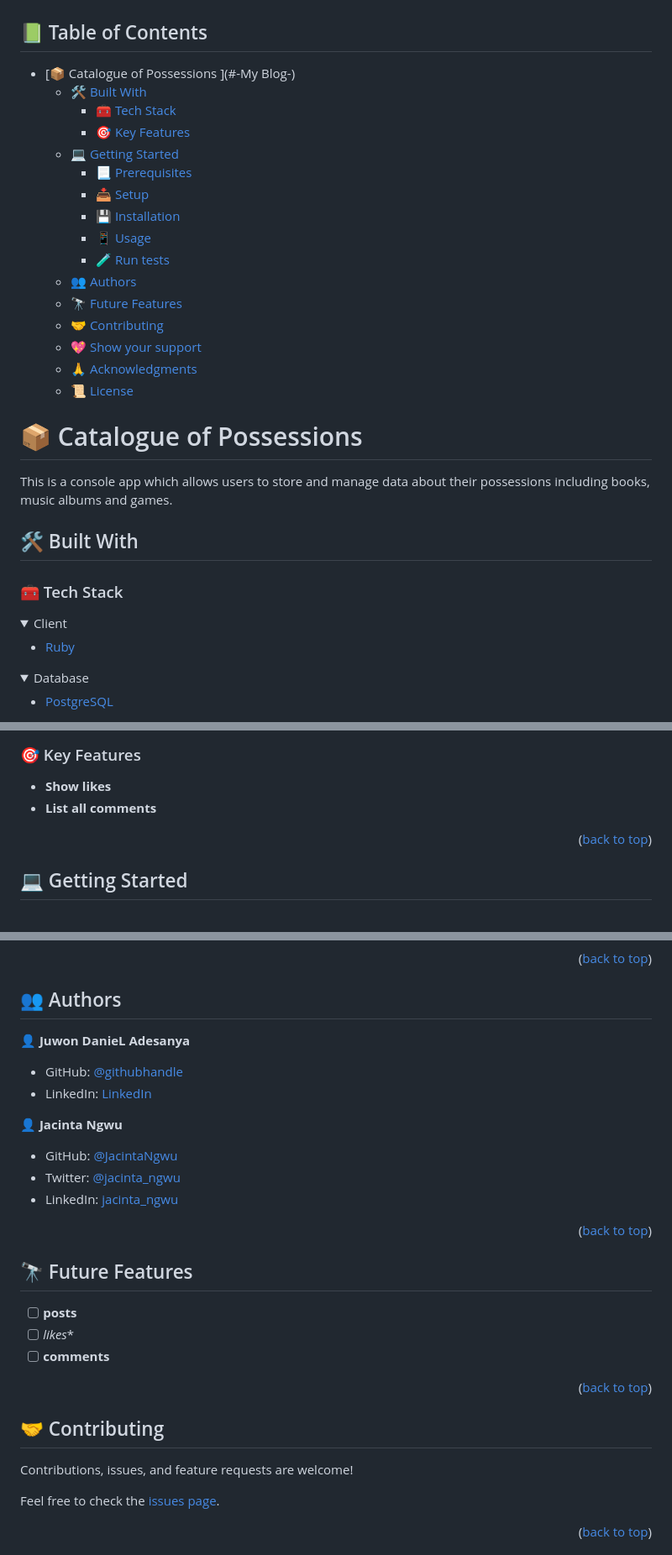
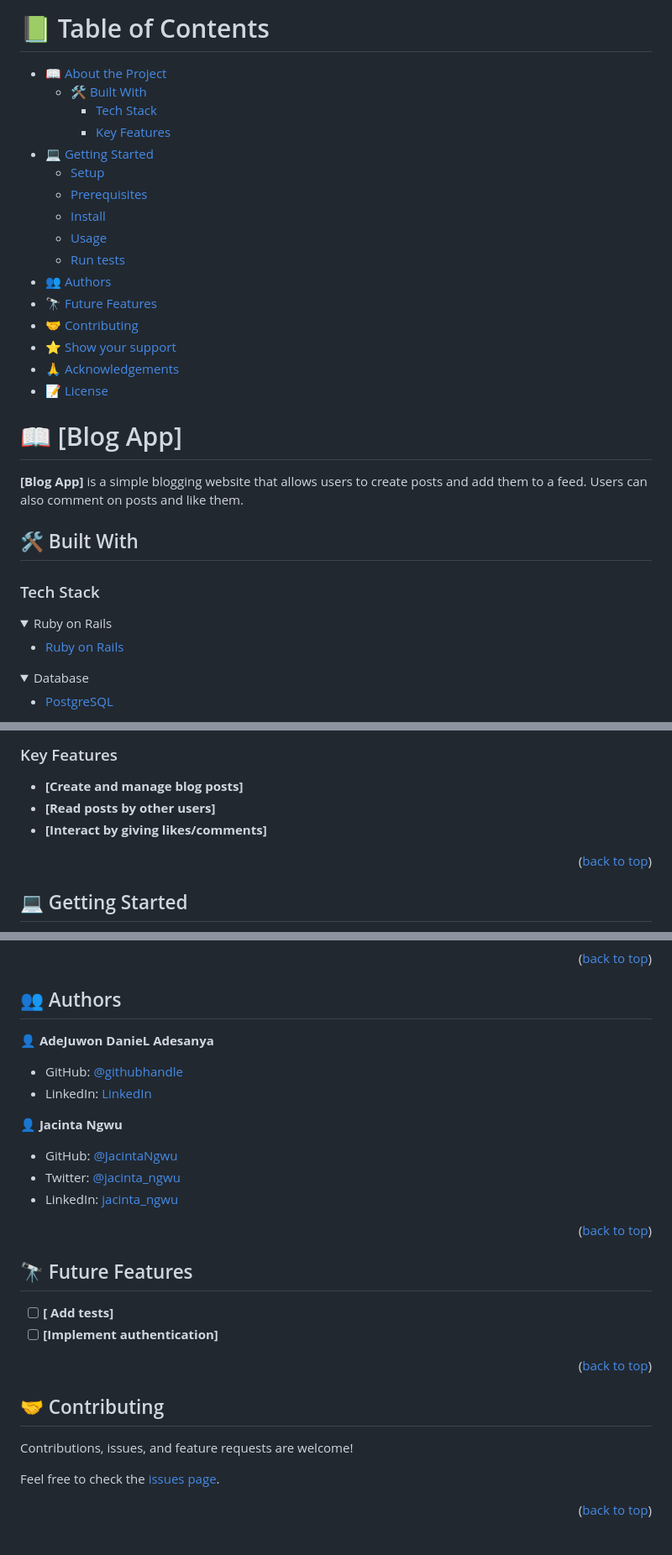
Before and after one commit to Ade179/Myblog, a Markdown page: README.md, 3 parts joined by grey strips. Shown at 84% size. GitHub-like rendering; folded sections open.

```diff
--- a/README.md
+++ b/README.md
@@ -9,39 +6,39 @@
 
 </div>
 
+# 📗 Table of Contents
 
-## 📗 Table of Contents
+- [📖 About the Project](#about-project)
+  - [🛠 Built With](#built-with)
+    - [Tech Stack](#tech-stack)
+    - [Key Features](#key-features)
+- [💻 Getting Started](#getting-started)
+  - [Setup](#setup)
+  - [Prerequisites](#prerequisites)
+  - [Install](#install)
+  - [Usage](#usage)
+  - [Run tests](#run-tests)
+- [👥 Authors](#authors)
+- [🔭 Future Features](#future-features)
+- [🤝 Contributing](#contributing)
+- [⭐️ Show your support](#support)
+- [🙏 Acknowledgements](#acknowledgements)
+- [📝 License](#license)
 
-- [📦 Catalogue of Possessions ](#-My Blog-)
-  - [🛠 Built With ](#-built-with-)
-    - [🧰 Tech Stack ](#-tech-stack-)
-    - [🎯 Key Features ](#-key-features-)
-  - [💻 Getting Started ](#-getting-started-)
-    - [📃 Prerequisites](#-prerequisites)
-    - [📥 Setup](#-setup)
-    - [💾 Installation](#-installation)
-    - [📱 Usage](#-usage)
-    - [🧪 Run tests](#-run-tests)
-  - [👥 Authors ](#-authors-)
-  - [🔭 Future Features ](#-future-features-)
-  - [🤝 Contributing ](#-contributing-)
-  - [💖 Show your support ](#-show-your-support-)
-  - [🙏 Acknowledgments ](#-acknowledgments-)
-  - [📜 License ](#-license-)
+<!-- PROJECT DESCRIPTION -->
 
+# 📖 [Blog App] <a name="about-project"></a>
 
-# 📦 Catalogue of Possessions <a name="about-project"></a>
-
-This is a console app which allows users to store and manage data about their possessions including books, music albums and games.
+**[Blog App]** is a simple blogging website that allows users to create posts and add them to a feed. Users can also comment on posts and like them.
 
 ## 🛠 Built With <a name="built-with"></a>
 
-### 🧰 Tech Stack <a name="tech-stack"></a>
+### Tech Stack <a name="tech-stack"></a>
 
 <details>
-  <summary>Client</summary>
+  <summary>Ruby on Rails</summary>
   <ul>
-    <li><a href="https://www.ruby-lang.org/en/">Ruby</a></li>
+    <li><a href="https://rubyonrails.org/">Ruby on Rails</a></li>
   </ul>
 </details>
 
@@ -55,9 +53,9 @@ This is a console app which allows users to store and manage data about their po
 
-### 🎯 Key Features <a name="key-features"></a>
+### Key Features <a name="key-features"></a>
 
-- **Show likes**
-- **List all comments**
-
+- **[Create and manage blog posts]**
+- **[Read posts by other users]**
+- **[Interact by giving likes/comments]**
 
 <p align="right">(<a href="#readme-top">back to top</a>)</p>
 
@@ -109,7 +129,7 @@ To run tests, run the following command:
 
 ## 👥 Authors <a name="authors"></a>
 
-👤 **Juwon DanieL Adesanya**
+👤 **AdeJuwon DanieL Adesanya**
 
 - GitHub: [@githubhandle](https://github.com/Ade179)
 - LinkedIn: [LinkedIn](https://www.linkedin.com/in/adejuwon-adesanya-237b54239/)
@@ -120,18 +140,18 @@ To run tests, run the following command:
 - Twitter: [@jacinta_ngwu](https://twitter.com/jacinta_ngwu)
 - LinkedIn: [jacinta_ngwu](https://www.linkedin.com/in/jacintangwu/)
 
+<p align="right">(<a href="#readme-top">back to top</a>)</p>
+
+<!-- FUTURE FEATURES -->
+
+## 🔭 Future Features <a name="future-features"></a>
+
+- [ ] **[ Add tests]**
+- [ ] **[Implement authentication]**
 
 <p align="right">(<a href="#readme-top">back to top</a>)</p>
 
-
-## 🔭 Future Features <a name="future-features"></a>
-
-- [ ] **posts**
-- [ ] *likes**
-- [ ] **comments**
-
-<p align="right">(<a href="#readme-top">back to top</a>)</p>
-
+<!-- CONTRIBUTING -->
 
 ## 🤝 Contributing <a name="contributing"></a>
 
```
Also changed, not shown: other parts of README.md (+45 -20 lines).
